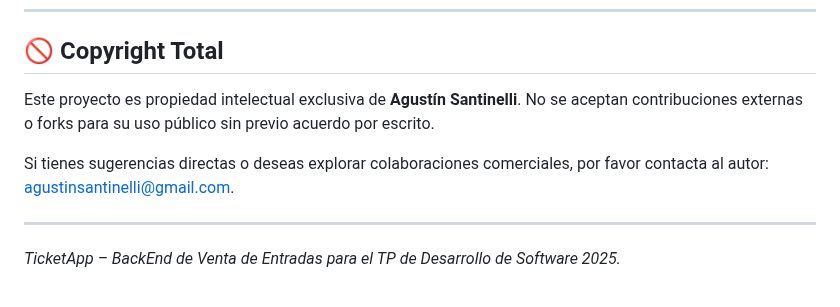
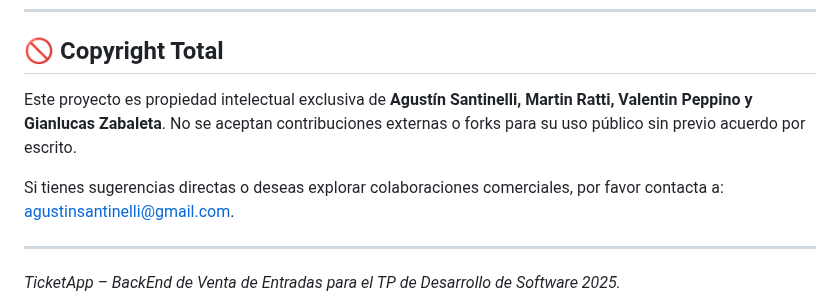
Before and after one commit to valenpeppi/BackEnd-Venta-de-Entradas, a Markdown page: README.md, the part around the change. Drawn GitHub-style.

```diff
--- a/README.md
+++ b/README.md
@@ -797,11 +797,11 @@ npm start
 <h2 align="left">🚫 Copyright Total</h2>
 
 <p align="left">
-  Este proyecto es propiedad intelectual exclusiva de <b>Agustín Santinelli</b>. No se aceptan contribuciones externas o forks para su uso público sin previo acuerdo por escrito.
+  Este proyecto es propiedad intelectual exclusiva de <b>Agustín Santinelli, Martin Ratti, Valentin Peppino y Gianlucas Zabaleta</b>. No se aceptan contribuciones externas o forks para su uso público sin previo acuerdo por escrito.
 </p>
 
 <p align="left">
-  Si tienes sugerencias directas o deseas explorar colaboraciones comerciales, por favor contacta al autor:
+  Si tienes sugerencias directas o deseas explorar colaboraciones comerciales, por favor contacta a:
   <a href="mailto:agustinsantinelli@gmail.com">agustinsantinelli@gmail.com</a>.
 </p>
 
```
